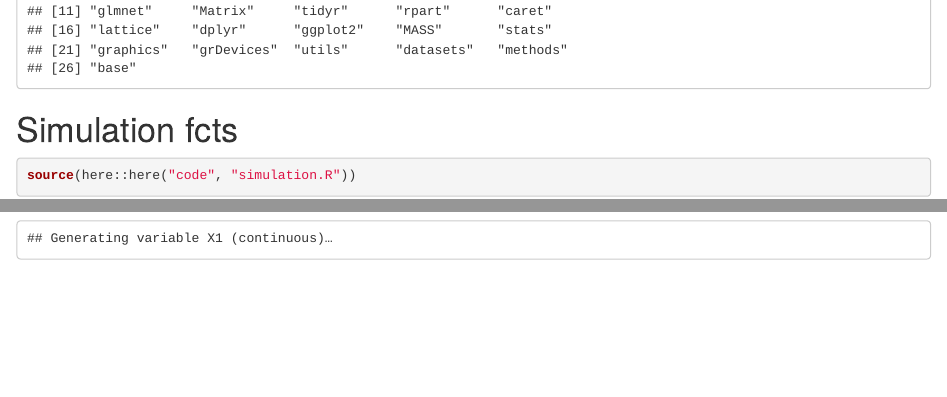
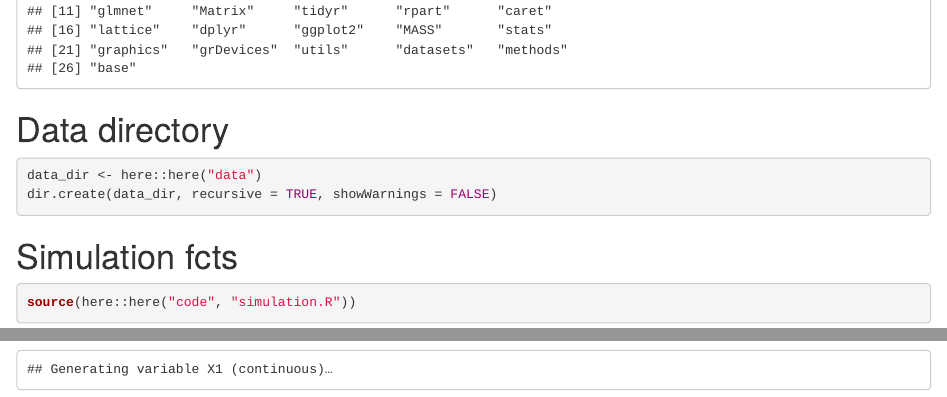
Before and after one commit to foesine/birds-of-a-feather-artifacts, an R Markdown document (code/data_generation/data_sim.Rmd): the page in a window 1100 px wide, from 3350 px down, and a second part further down, joined at a grey line. Rendered offline with R 4.5, knitr and Pandoc, with nearby package versions; some code elsewhere in the file could not run offline.

Commit message:
Add files via upload

````diff
--- a/code/data_generation/data_sim.Rmd
+++ b/code/data_generation/data_sim.Rmd
@@ -20,6 +20,12 @@ install_if_missing <- function(p){
 
 # Install and load packages
 lapply(list_of_packages, install_if_missing)
+```
+
+# Data directory
+```{r}
+data_dir <- here::here("data")
+dir.create(data_dir, recursive = TRUE, showWarnings = FALSE)
 ```
 
 # Simulation fcts
````
